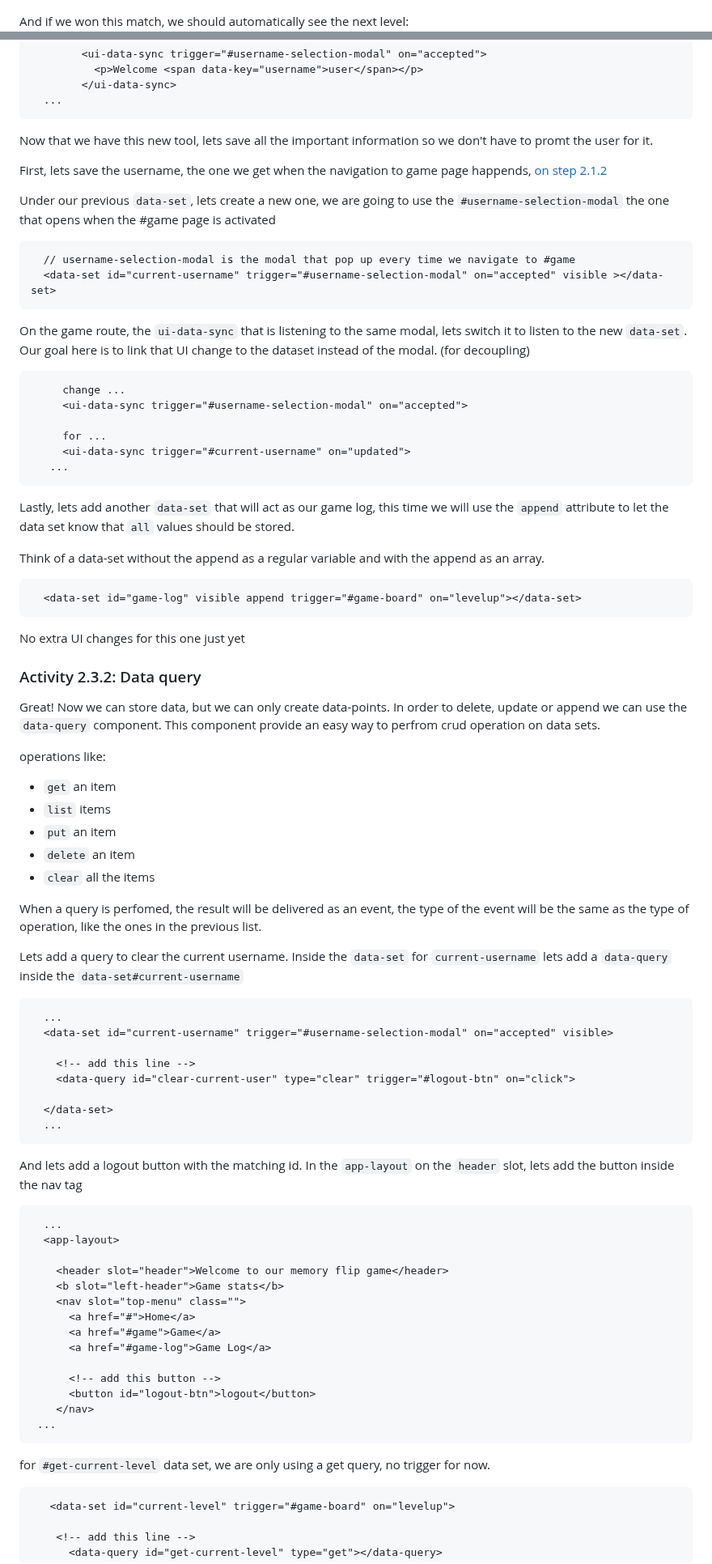
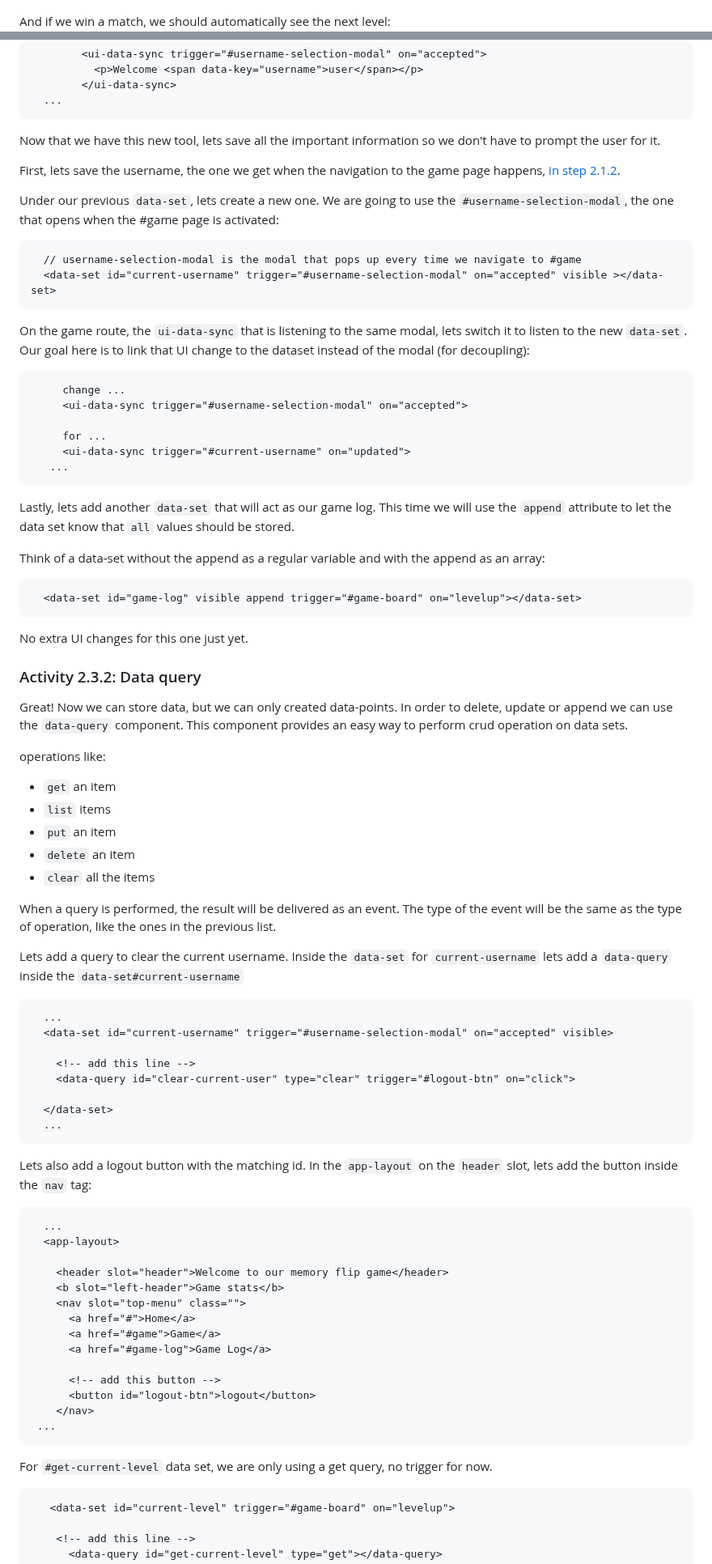
Before and after one commit to Moonzenith/dwck, a Markdown page: docs/step-by-step.md, 2 parts joined by grey strips. Shown at 81% size. Drawn GitHub-style.

````diff
--- a/docs/step-by-step.md
+++ b/docs/step-by-step.md
@@ -1933,7 +1932,7 @@ window.customElements.define('memory-flip-board-2', MemoriFlipBoardComponent2)
 This is how it should be looking:
 ![memory-flip-board-5](./assets/memory-flip-board-5.png)
 
-And if we won this match, we should automatically see the next level:
+And if we win a match, we should automatically see the next level:
 ![memory-flip-board-6](./assets/memory-flip-board-6.png)
 
 
@@ -1996,17 +1995,17 @@ lets go back to the `app-route` for the `#games` route and lets dynamically upda
 ```
 
 
-Now that we have this new tool, lets save all the important information so we don't have to promt the user for it.
-
-First, lets save the username, the one we get when the navigation to game page happends, [on step 2.1.2](#activity-212-hash-routing)
-
-Under our previous `data-set`, lets create a new one, we are going to use the `#username-selection-modal` the one that opens when the #game page is activated
-```html
-  // username-selection-modal is the modal that pop up every time we navigate to #game
+Now that we have this new tool, lets save all the important information so we don't have to prompt the user for it.
+
+First, lets save the username, the one we get when the navigation to the game page happens, [in step 2.1.2](#activity-212-hash-routing).
+
+Under our previous `data-set`, lets create a new one. We are going to use the `#username-selection-modal`, the one that opens when the #game page is activated:
+```html
+  // username-selection-modal is the modal that pops up every time we navigate to #game
   <data-set id="current-username" trigger="#username-selection-modal" on="accepted" visible ></data-set>
 ```
 
-On the game route, the `ui-data-sync` that is listening to the same modal, lets switch it to listen to the new `data-set`. Our goal here is to link that UI change to the dataset instead of the modal. (for decoupling)
+On the game route, the `ui-data-sync` that is listening to the same modal, lets switch it to listen to the new `data-set`. Our goal here is to link that UI change to the dataset instead of the modal (for decoupling):
 ```html
      change ...
      <ui-data-sync trigger="#username-selection-modal" on="accepted">
@@ -2017,19 +2016,19 @@ On the game route, the `ui-data-sync` that is listening to the same modal, lets
 ```
 
 
-Lastly, lets add another `data-set` that will act as our game log, this time we will use the `append` attribute to let the data set know that `all` values should be stored.
-
-Think of a data-set without the append as a regular variable and with the append as an array.
+Lastly, lets add another `data-set` that will act as our game log. This time we will use the `append` attribute to let the data set know that `all` values should be stored.
+
+Think of a data-set without the append as a regular variable and with the append as an array:
 ```html
   <data-set id="game-log" visible append trigger="#game-board" on="levelup"></data-set>
 ```
-No extra UI changes for this one just yet
+No extra UI changes for this one just yet.
 
 ### Activity 2.3.2: Data query
 
-Great! Now we can store data, but we can only create data-points.
+Great! Now we can store data, but we can only created data-points.
 In order to delete, update or append we can use the `data-query` component.
-This component provide an easy way to perfrom crud operation on data sets.
+This component provides an easy way to perform crud operation on data sets.
 
 operations like:
 - `get` an item
@@ -2038,7 +2037,7 @@ operations like:
 - `delete` an item
 - `clear` all the items
 
-When a query is perfomed, the result will be delivered as an event, the type of the event will be the same as the type of operation, like the ones in the previous list.
+When a query is performed, the result will be delivered as an event. The type of the event will be the same as the type of operation, like the ones in the previous list.
 
 Lets add a query to clear the current username. Inside the `data-set` for `current-username`
 lets add a `data-query` inside the `data-set#current-username`
@@ -2052,7 +2051,7 @@ lets add a `data-query` inside the `data-set#current-username`
   </data-set>
   ...
 ```
-And lets add a logout button with the matching id. In the `app-layout` on the `header` slot, lets add the button inside the nav tag
+Lets also add a logout button with the matching id. In the `app-layout` on the `header` slot, lets add the button inside the `nav` tag:
 ```html
   ...
   <app-layout>
@@ -2070,7 +2069,7 @@ And lets add a logout button with the matching id. In the `app-layout` on the `h
  ...
 ```
 
-for `#get-current-level` data set, we are only using a get query, no trigger for now.
+For `#get-current-level` data set, we are only using a get query, no trigger for now.
 ```html
    <data-set id="current-level" trigger="#game-board" on="levelup">
 
````
Also changed, not shown: other parts of docs/step-by-step.md (+119 -120 lines).
